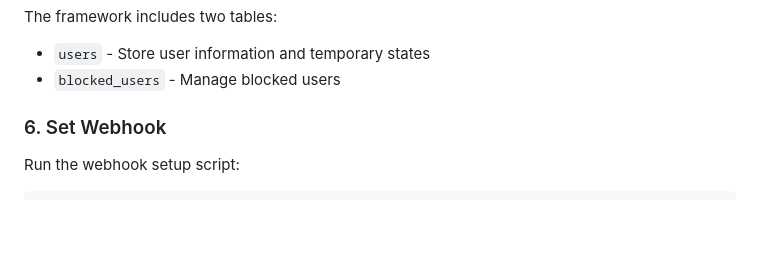
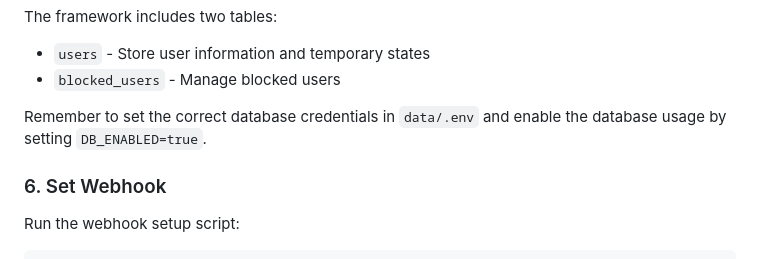
Before and after one commit to jackchevalley/php-telegram-bot-framework, a Markdown page: README.md, the part around the change. Rendered like a GitHub page; blank space fills up the shorter version.

```diff
--- a/README.md
+++ b/README.md
@@ -163,6 +163,8 @@ mysql -u your_user -p your_database < extra/basic_database_structure.sql
 The framework includes two tables:
 - `users` - Store user information and temporary states
 - `blocked_users` - Manage blocked users
+
+Remember to set the correct database credentials in `data/.env` and enable the database usage by setting `DB_ENABLED=true`.
 
 ### 6. Set Webhook
 
```
